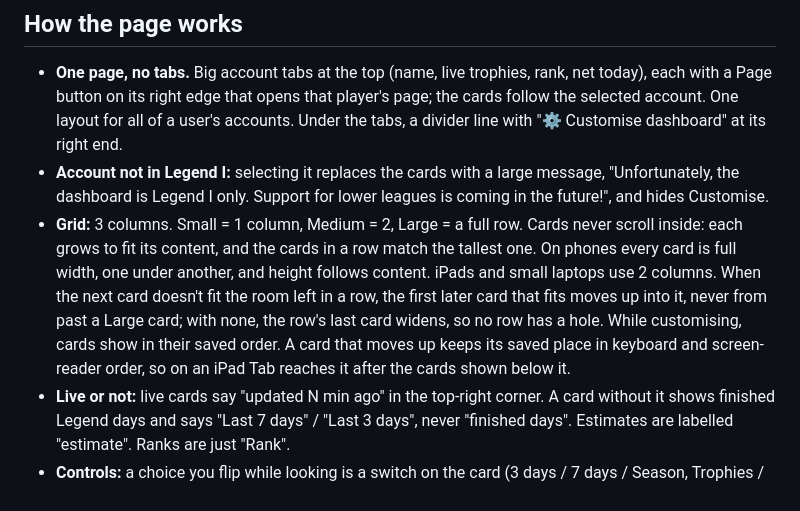
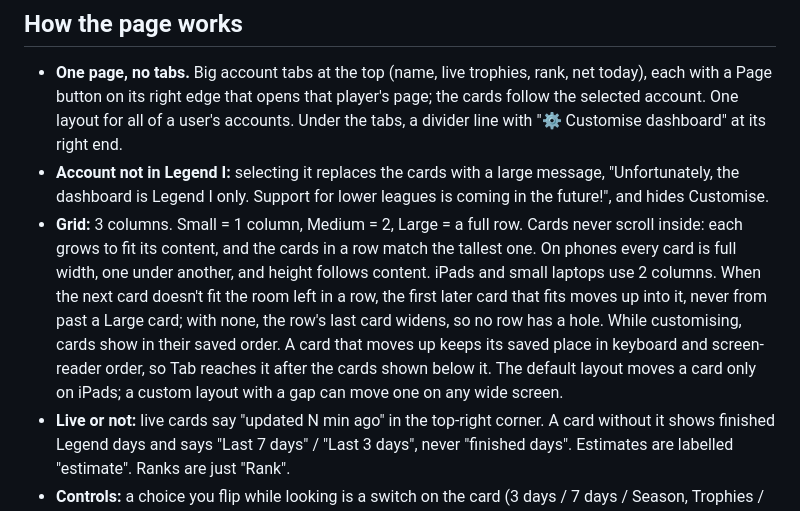
Before and after one commit to zzzubair/clashlens, a Markdown page: docs/dashboard.md, the part around the change. Rendered like a GitHub page.

Commit message:
docs(dashboard): say a custom layout can move a card on any wide screen

```diff
--- a/docs/dashboard.md
+++ b/docs/dashboard.md
@@ -8,7 +8,7 @@ The dashboard can be built behind the off switch, but nothing goes live until tr
 
 - **One page, no tabs.** Big account tabs at the top (name, live trophies, rank, net today), each with a Page button on its right edge that opens that player's page; the cards follow the selected account. One layout for all of a user's accounts. Under the tabs, a divider line with "⚙ Customise dashboard" at its right end.
 - **Account not in Legend I:** selecting it replaces the cards with a large message, "Unfortunately, the dashboard is Legend I only. Support for lower leagues is coming in the future!", and hides Customise.
-- **Grid:** 3 columns. Small = 1 column, Medium = 2, Large = a full row. Cards never scroll inside: each grows to fit its content, and the cards in a row match the tallest one. On phones every card is full width, one under another, and height follows content. iPads and small laptops use 2 columns. When the next card doesn't fit the room left in a row, the first later card that fits moves up into it, never from past a Large card; with none, the row's last card widens, so no row has a hole. While customising, cards show in their saved order. A card that moves up keeps its saved place in keyboard and screen-reader order, so on an iPad Tab reaches it after the cards shown below it.
+- **Grid:** 3 columns. Small = 1 column, Medium = 2, Large = a full row. Cards never scroll inside: each grows to fit its content, and the cards in a row match the tallest one. On phones every card is full width, one under another, and height follows content. iPads and small laptops use 2 columns. When the next card doesn't fit the room left in a row, the first later card that fits moves up into it, never from past a Large card; with none, the row's last card widens, so no row has a hole. While customising, cards show in their saved order. A card that moves up keeps its saved place in keyboard and screen-reader order, so Tab reaches it after the cards shown below it. The default layout moves a card only on iPads; a custom layout with a gap can move one on any wide screen.
 - **Live or not:** live cards say "updated N min ago" in the top-right corner. A card without it shows finished Legend days and says "Last 7 days" / "Last 3 days", never "finished days". Estimates are labelled "estimate". Ranks are just "Rank".
 - **Controls:** a choice you flip while looking is a switch on the card (3 days / 7 days / Season, Trophies / Rank, Live / Season, Net / Offense / Defense) or, for Watchlist, a watchlist picker on the card. A set-once choice is a card setting in Customise.
 - **Customise:** move cards (drag, or ↑ ↓), remove (✕), add from "+ Add a card" (each card listed with its size and one-line description), Reset to default, Done. Cards with settings show a filled "⚙ Settings" button while customising: a full-width bar under a Small card's controls, and in the top-right corner of a Medium or Large card. On a phone every card shows the bar.
```
